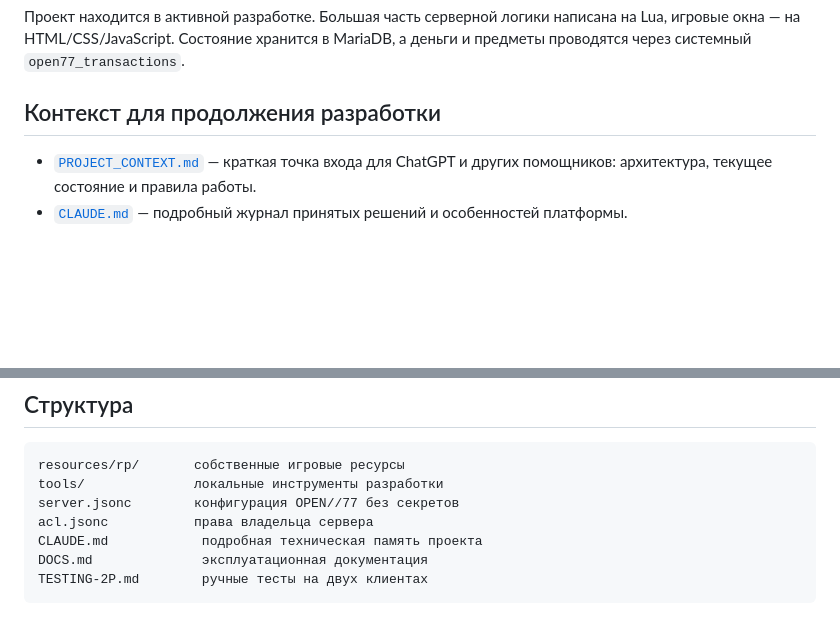
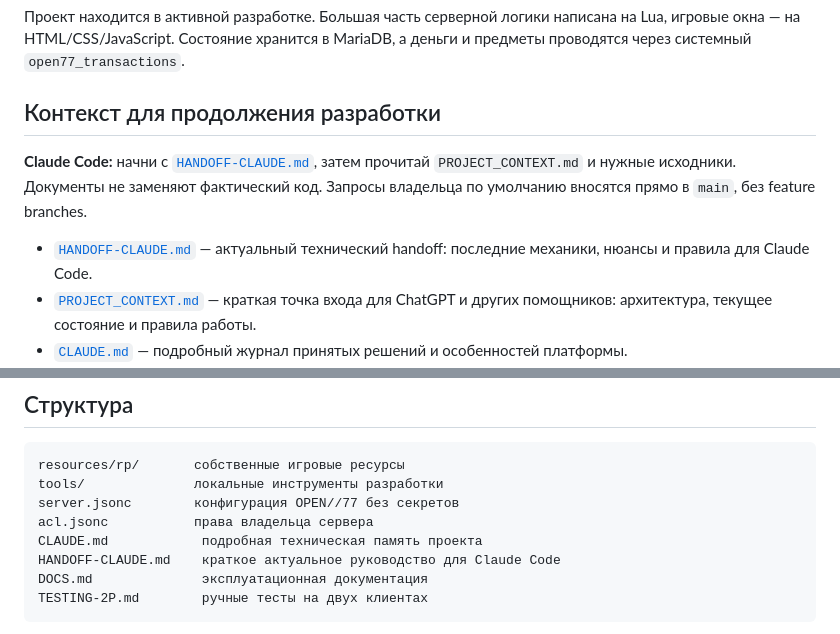
Before and after one commit to foozys/open77-rp, a Markdown page: README.md, 2 parts joined by grey strips. Rendered like a GitHub page; blank space fills up the shorter version.

Commit message:
docs: refresh Claude Code entry points and current project status

````diff
--- a/README.md
+++ b/README.md
@@ -11,6 +11,10 @@
 
 ## Контекст для продолжения разработки
 
+**Claude Code:** начни с [`HANDOFF-CLAUDE.md`](HANDOFF-CLAUDE.md), затем прочитай `PROJECT_CONTEXT.md` и нужные исходники. Документы не заменяют фактический код. Запросы владельца по умолчанию вносятся прямо в `main`, без feature branches.
+
+
+- [`HANDOFF-CLAUDE.md`](HANDOFF-CLAUDE.md) — актуальный технический handoff: последние механики, нюансы и правила для Claude Code.
 - [`PROJECT_CONTEXT.md`](PROJECT_CONTEXT.md) — краткая точка входа для ChatGPT и
   других помощников: архитектура, текущее состояние и правила работы.
 - [`CLAUDE.md`](CLAUDE.md) — подробный журнал принятых решений и особенностей
@@ -30,6 +34,7 @@ tools/              локальные инструменты разработк
 server.jsonc        конфигурация OPEN//77 без секретов
 acl.jsonc           права владельца сервера
 CLAUDE.md            подробная техническая память проекта
+HANDOFF-CLAUDE.md    краткое актуальное руководство для Claude Code
 DOCS.md              эксплуатационная документация
 TESTING-2P.md        ручные тесты на двух клиентах
 ```
````
